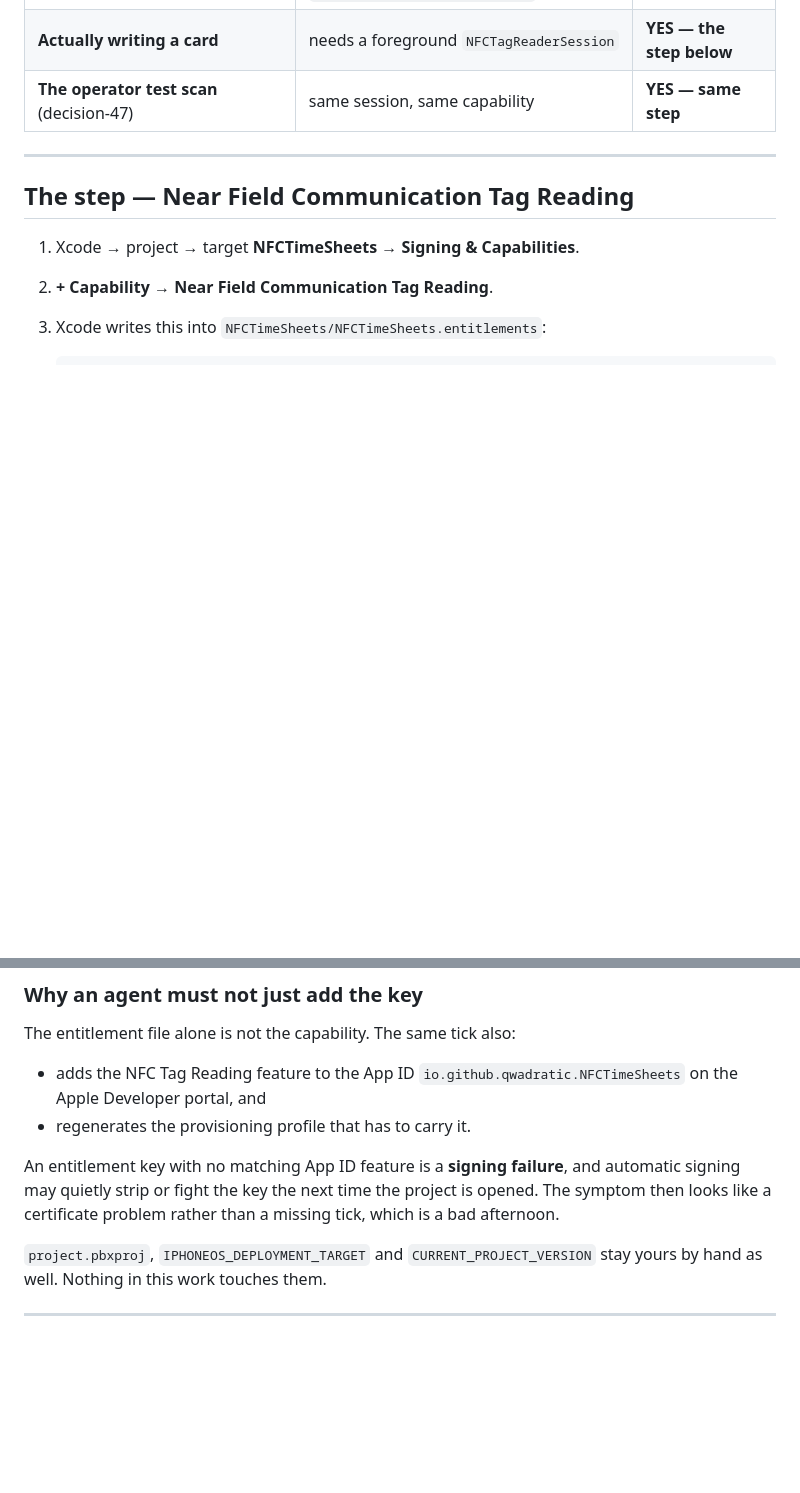
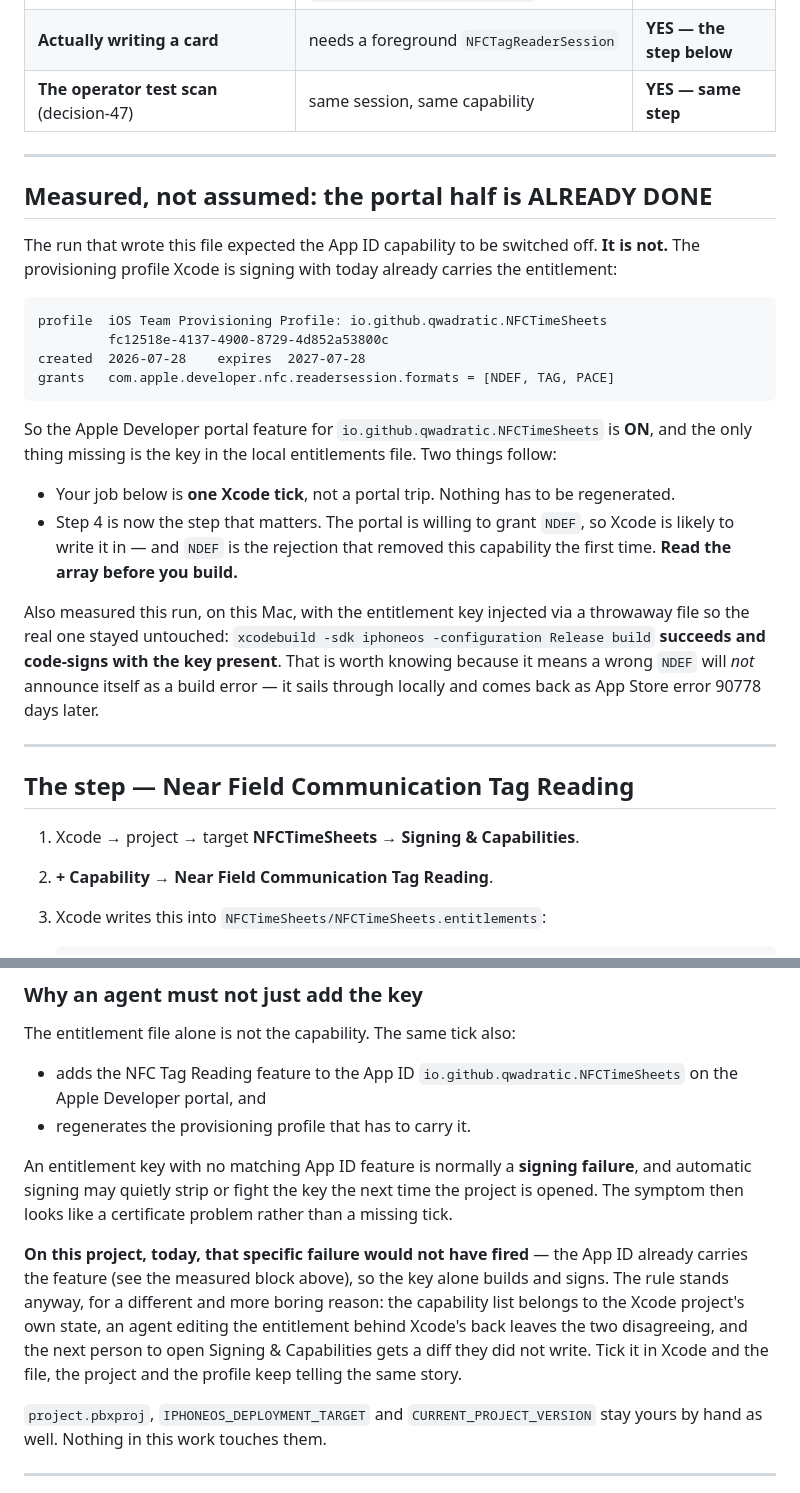
Before and after one commit to proximata/nfc-timesheets, a Markdown page: docs/NFC-WRITE-SETUP.md, 2 parts joined by grey strips. GitHub-like rendering; blank space fills up the shorter version.

Commit message:
NFC-WRITE-SETUP: the portal capability is already ON -- measured, not assumed
The design run expected the Apple Developer App ID feature to be switched off and
wrote the doc around a portal trip. Verified against the provisioning profile Xcode
actually signs with (fc12518e, created 2026-07-28, valid to 2027-07-28): it already
grants com.apple.developer.nfc.readersession.formats = [NDEF, TAG, PACE]. The feature
is ON; only the local entitlements key is missing.

Two consequences, both in the doc now:

  - the owner's job is ONE Xcode tick, no portal work, nothing to regenerate
  - "TAG and only TAG" is now the step that matters. The portal is willing to grant
    NDEF, so Xcode is likely to write it in, and NDEF is App Store error 90778 -- the
    rejection that removed this capability the first time.

Also corrected the "an agent must not add the key" rationale. The stated reason was
"it is a signing failure"; measured on this Mac, with the key injected through a
throwaway entitlements file so the real one was never touched, a Release iphoneos
build SUCCEEDS and code-signs with the key present. So a wrong NDEF does not announce
itself locally -- it comes back from review days later. The rule stands for the duller
reason: the capability belongs to the Xcode project's own state, and an agent editing
the entitlement behind Xcode's back leaves the two disagreeing.

project.pbxproj and NFCTimeSheets.entitlements are byte-identical to bf36ea5
(blob 0b635cb and 9ec9f71 at baseline, HEAD and worktree alike).

````diff
--- a/docs/NFC-WRITE-SETUP.md
+++ b/docs/NFC-WRITE-SETUP.md
@@ -31,6 +31,34 @@ Design and reasoning: `backlog/decisions/decision-49`.
 
 ---
 
+## Measured, not assumed: the portal half is ALREADY DONE
+
+The run that wrote this file expected the App ID capability to be switched off. **It is not.**
+The provisioning profile Xcode is signing with today already carries the entitlement:
+
+```
+profile  iOS Team Provisioning Profile: io.github.qwadratic.NFCTimeSheets
+         fc12518e-4137-4900-8729-4d852a53800c
+created  2026-07-28    expires  2027-07-28
+grants   com.apple.developer.nfc.readersession.formats = [NDEF, TAG, PACE]
+```
+
+So the Apple Developer portal feature for `io.github.qwadratic.NFCTimeSheets` is **ON**, and
+the only thing missing is the key in the local entitlements file. Two things follow:
+
+- Your job below is **one Xcode tick**, not a portal trip. Nothing has to be regenerated.
+- Step 4 is now the step that matters. The portal is willing to grant `NDEF`, so Xcode is
+  likely to write it in — and `NDEF` is the rejection that removed this capability the first
+  time. **Read the array before you build.**
+
+Also measured this run, on this Mac, with the entitlement key injected via a throwaway file so
+the real one stayed untouched: `xcodebuild -sdk iphoneos -configuration Release build`
+**succeeds and code-signs with the key present**. That is worth knowing because it means a
+wrong `NDEF` will *not* announce itself as a build error — it sails through locally and comes
+back as App Store error 90778 days later.
+
+---
+
 ## The step — Near Field Communication Tag Reading
 
 1. Xcode → project → target **NFCTimeSheets** → **Signing & Capabilities**.
@@ -61,9 +89,16 @@ The entitlement file alone is not the capability. The same tick also:
   Apple Developer portal, and
 - regenerates the provisioning profile that has to carry it.
 
-An entitlement key with no matching App ID feature is a **signing failure**, and automatic
-signing may quietly strip or fight the key the next time the project is opened. The symptom
-then looks like a certificate problem rather than a missing tick, which is a bad afternoon.
+An entitlement key with no matching App ID feature is normally a **signing failure**, and
+automatic signing may quietly strip or fight the key the next time the project is opened. The
+symptom then looks like a certificate problem rather than a missing tick.
+
+**On this project, today, that specific failure would not have fired** — the App ID already
+carries the feature (see the measured block above), so the key alone builds and signs. The rule
+stands anyway, for a different and more boring reason: the capability list belongs to the Xcode
+project's own state, an agent editing the entitlement behind Xcode's back leaves the two
+disagreeing, and the next person to open Signing & Capabilities gets a diff they did not write.
+Tick it in Xcode and the file, the project and the profile keep telling the same story.
 
 `project.pbxproj`, `IPHONEOS_DEPLOYMENT_TARGET` and `CURRENT_PROJECT_VERSION` stay yours by
 hand as well. Nothing in this work touches them.
````
